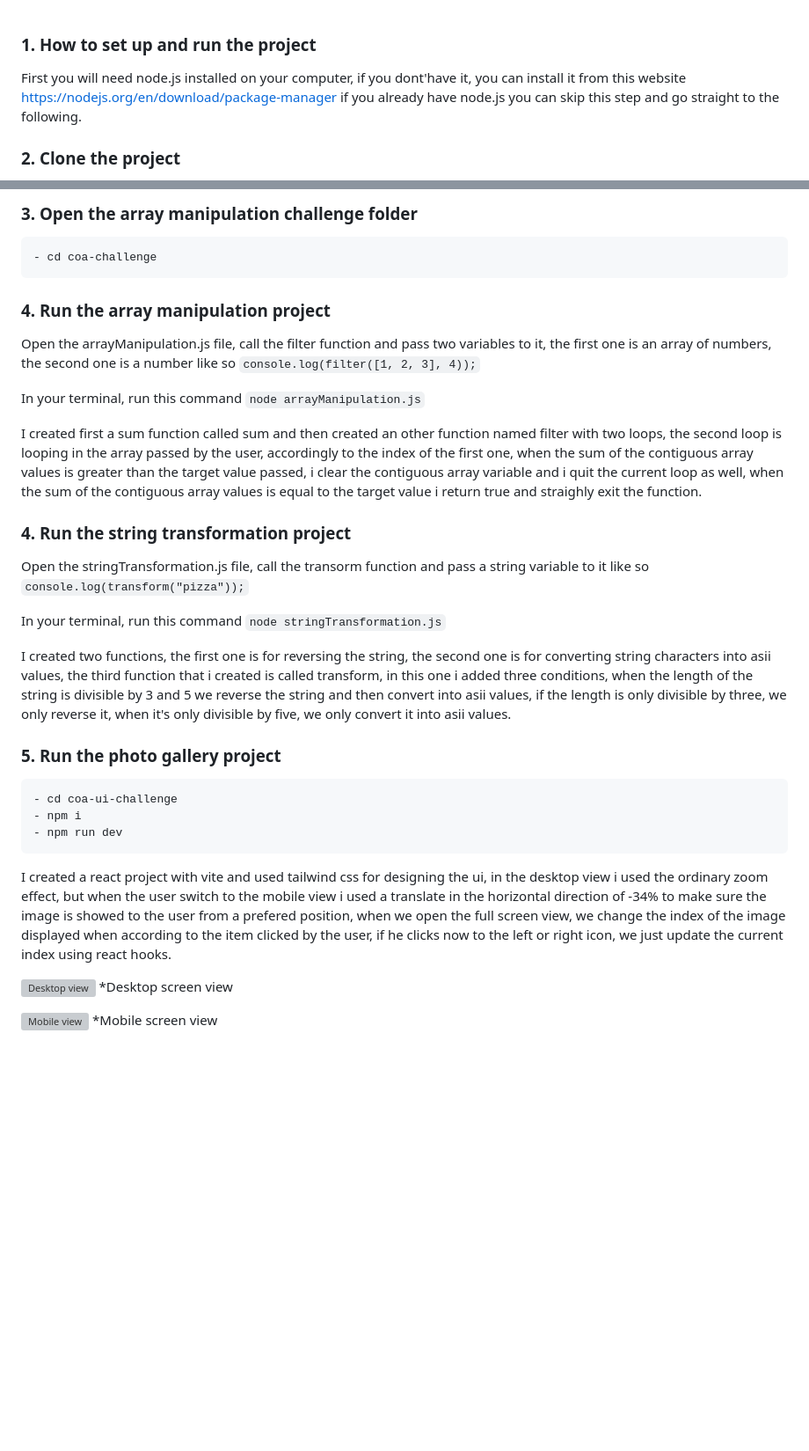
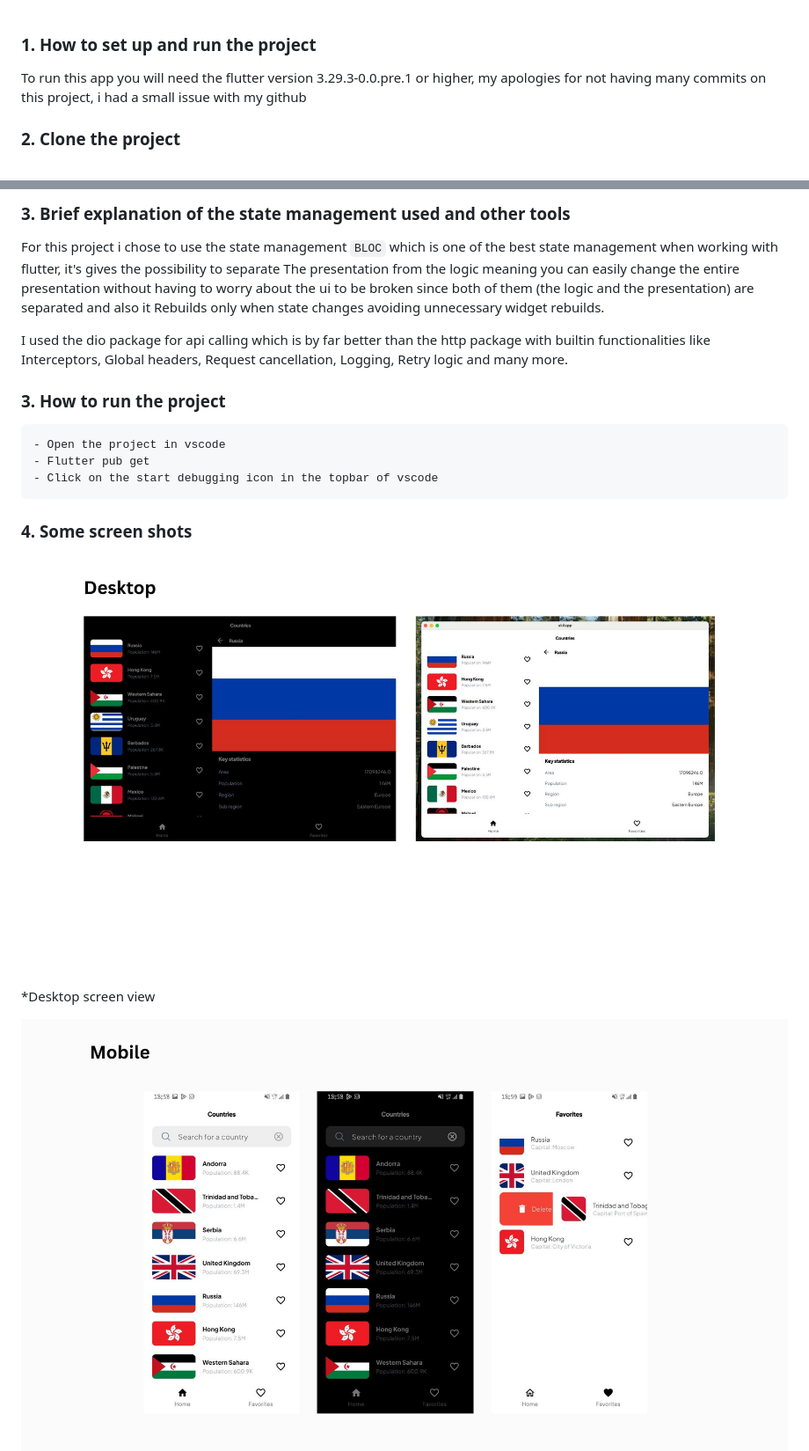
Before and after one commit to Optimus-ged/akil-app, a Markdown page: README.md, 2 parts joined by grey strips. Shown: that part at 88% size. Drawn GitHub-style; pictures changed too: screenshots/desktop.jpg (added), screenshots/mobile.jpg (added); blank space fills up the shorter version; grey boxes are pictures that could not be loaded.

Commit message:
Add details in the readme

```diff
--- a/README.md
+++ b/README.md
@@ -1,6 +1,6 @@
 ### 1. How to set up and run the project
 
-First you will need node.js installed on your computer, if you dont'have it, you can install it from this website <https://nodejs.org/en/download/package-manager> if you already have node.js you can skip this step and go straight to the following.
+To run this app you will need the flutter version 3.29.3-0.0.pre.1 or higher, my apologies for not having many commits on this project, i had a small issue with my github
 
 ### 2. Clone the project
 
@@ -8,38 +8,20 @@ You can clone the project using this link <https://github.com/Optimus-ged/coa-ch
 
-### 3. Open the array manipulation challenge folder
+### 3. Brief explanation of the state management used and other tools
 
-    - cd coa-challenge
+For this project i chose to use the state management `BLOC` which is one of the best state management when working with flutter, it's gives the possibility to separate The presentation from the logic meaning you can easily change the entire presentation without having to worry about the ui to be broken since both of them (the logic and the presentation) are separated and also it Rebuilds only when state changes avoiding unnecessary widget rebuilds.
 
-### 4. Run the array manipulation project
+I used the dio package for api calling which is by far better than the http package with builtin functionalities like Interceptors, Global headers, Request cancellation, Logging, Retry logic and many more.
 
-Open the arrayManipulation.js file, call the filter function and pass two variables to it, the first one is an array of numbers, the second one is a number like so
-`console.log(filter([1, 2, 3], 4));`
+### 3. How to run the project
 
-In your terminal, run this command
-`node arrayManipulation.js`
+    - Open the project in vscode
+    - Flutter pub get
+    - Click on the start debugging icon in the topbar of vscode
 
-I created first a sum function called sum and then created an other function named filter with two loops, the second loop is looping in the array passed by the user, accordingly to the index of the first one, when the sum of the contiguous array values is greater than the target value passed, i clear the contiguous array variable and i quit the current loop as well, when the sum of the contiguous array values is equal to the target value i return true and straighly exit the function.
+### 4. Some screen shots
 
-### 4. Run the string transformation project
-
-Open the stringTransformation.js file, call the transorm function and pass a string variable to it like so
-`console.log(transform("pizza"));`
-
-In your terminal, run this command
-`node stringTransformation.js`
-
-I created two functions, the first one is for reversing the string, the second one is for converting string characters into asii values, the third function that i created is called transform, in this one i added three conditions, when the length of the string is divisible by 3 and 5 we reverse the string and then convert into asii values, if the length is only divisible by three, we only reverse it, when it's only divisible by five, we only convert it into asii values.
-
-### 5. Run the photo gallery project
-
-    - cd coa-ui-challenge
-    - npm i
-    - npm run dev
-
-I created a react project with vite and used tailwind css for designing the ui, in the desktop view i used the ordinary zoom effect, but when the user switch to the mobile view i used a translate in the horizontal direction of -34% to make sure the image is showed to the user from a prefered position, when we open the full screen view, we change the index of the image displayed when according to the item clicked by the user, if he clicks now to the left or right icon, we just update the current index using react hooks.
-
-![Desktop view](/screenshots/desktop-view.png)
+![Desktop view](/screenshots/desktop.jpg)
 *Desktop screen view
 
-![Mobile view](/screenshots/mobile-view.png)
+![Mobile view](/screenshots/mobile.jpg)
 *Mobile screen view
```
Also changed, not shown: other parts of README.md (+1 -4 lines).
